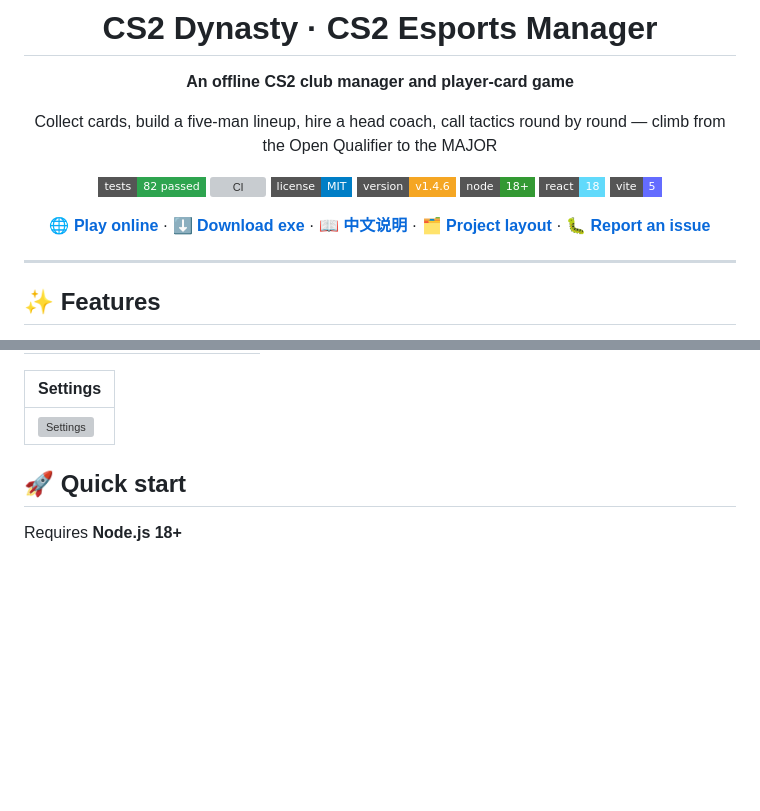
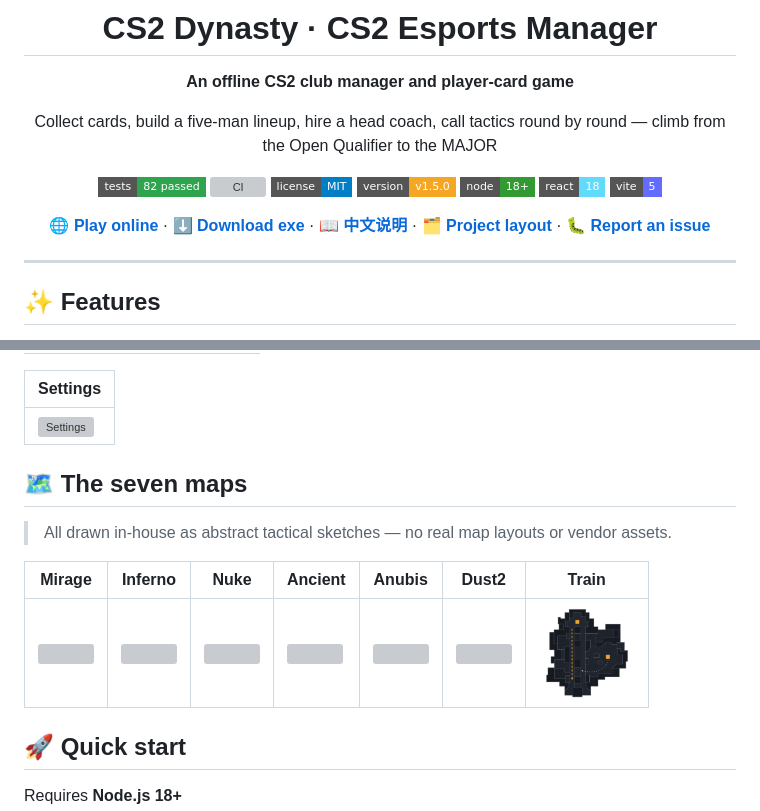
Before and after one commit to 1esheng/csgogo, a Markdown page: README.en.md, 2 parts joined by grey strips. GitHub-like rendering; pictures changed too: src/assets/maps/train.png (added); badges without logos; blank space fills up the shorter version; grey boxes are pictures that could not be loaded.

```diff
--- a/README.en.md
+++ b/README.en.md
@@ -18,7 +18,7 @@ Collect cards, build a five-man lineup, hire a head coach, call tactics round by
 [![Tests](https://img.shields.io/badge/tests-82%20passed-2ea44f?style=flat-square)](#-testing)
 [![CI](https://github.com/1esheng/csgogo/actions/workflows/ci.yml/badge.svg)](https://github.com/1esheng/csgogo/actions/workflows/ci.yml)
 [![License](https://img.shields.io/badge/license-MIT-blue?style=flat-square)](LICENSE)
-[![Version](https://img.shields.io/badge/version-v1.4.6-f5a623?style=flat-square)](https://github.com/1esheng/csgogo/releases)
+[![Version](https://img.shields.io/badge/version-v1.5.0-f5a623?style=flat-square)](https://github.com/1esheng/csgogo/releases)
 [![Node](https://img.shields.io/badge/node-18%2B-339933?style=flat-square&logo=node.js&logoColor=white)](https://nodejs.org)
 [![React](https://img.shields.io/badge/react-18-61dafb?style=flat-square&logo=react&logoColor=white)](https://react.dev)
 [![Vite](https://img.shields.io/badge/vite-5-646cff?style=flat-square&logo=vite&logoColor=white)](https://vitejs.dev)
@@ -72,6 +72,14 @@ Collect cards, build a five-man lineup, hire a head coach, call tactics round by
 | Settings |
 | --- |
 | ![Settings](docs/screenshots/183-en-settings.png) |
+
+## 🗺 The seven maps
+
+> All drawn in-house as abstract tactical sketches — no real map layouts or vendor assets.
+
+| Mirage | Inferno | Nuke | Ancient | Anubis | Dust2 | Train |
+| --- | --- | --- | --- | --- | --- | --- |
+| <img src="./src/assets/maps/mirage.png" width="96" /> | <img src="./src/assets/maps/inferno.png" width="96" /> | <img src="./src/assets/maps/nuke.png" width="96" /> | <img src="./src/assets/maps/ancient.png" width="96" /> | <img src="./src/assets/maps/anubis.png" width="96" /> | <img src="./src/assets/maps/dust2.png" width="96" /> | <img src="./src/assets/maps/train.png" width="96" /> |
 
 ## 🚀 Quick start
 
```
Also changed, not shown: other parts of README.en.md (+1 -1 lines), README.md (+10 -2 lines), 2 other files.
